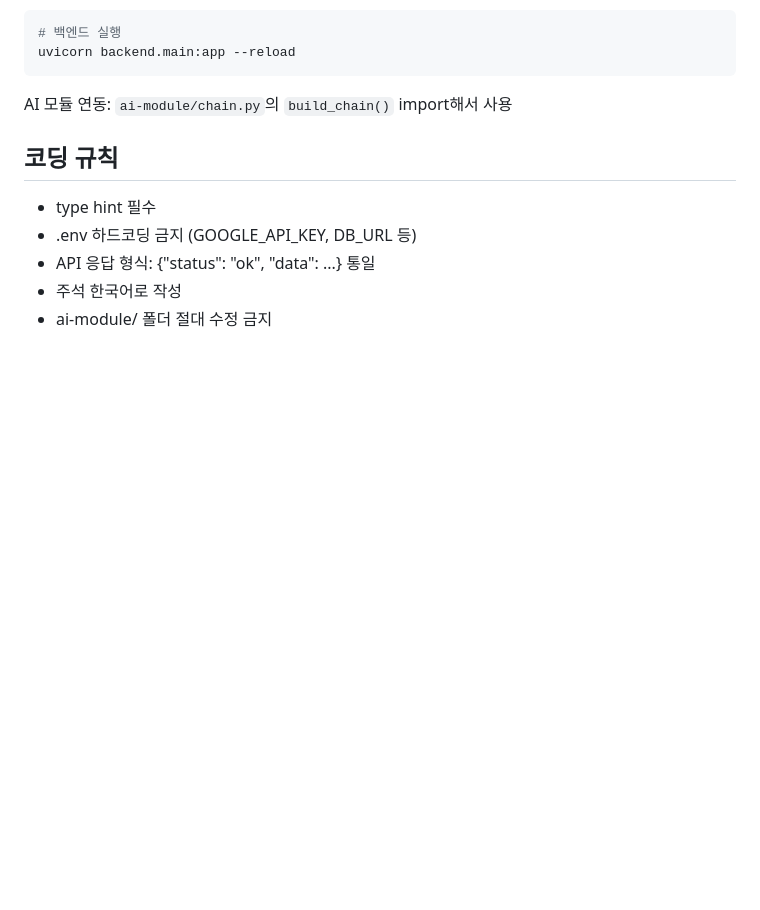
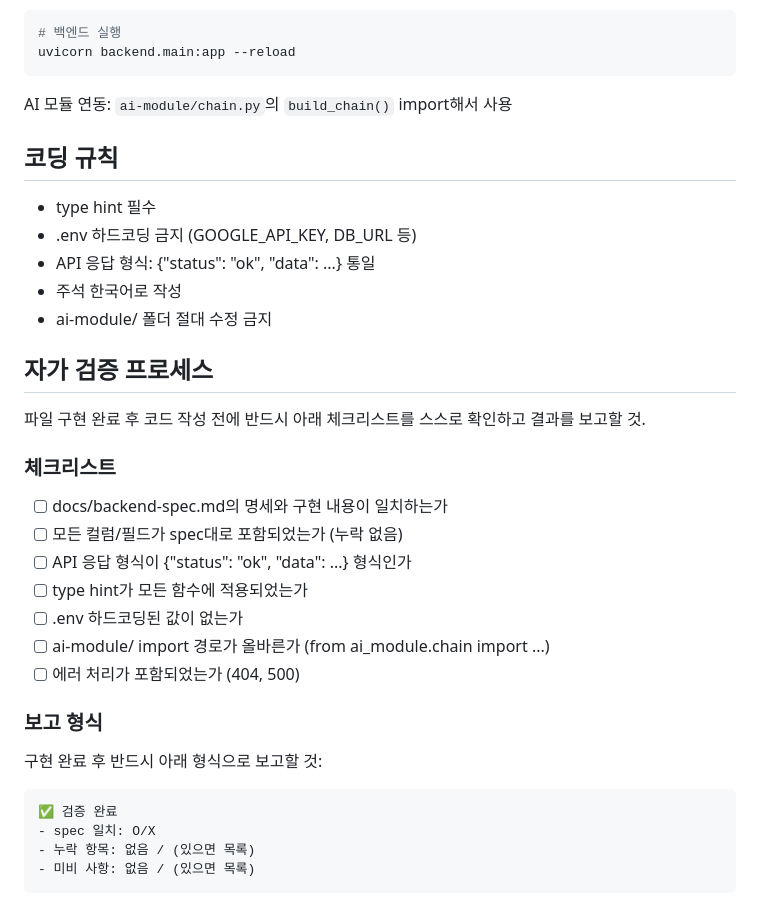
Before and after one commit to whi02/May-18th-Democratic-Uprising-Hackathon, a Markdown page: CLAUDE.md, the part around the change. Drawn GitHub-style; blank space fills up the shorter version.

Commit message:
docs: 자가 검증 프로세스 추가

````diff
--- a/CLAUDE.md
+++ b/CLAUDE.md
@@ -83,3 +83,26 @@ AI 모듈 연동: `ai-module/chain.py`의 `build_chain()` import해서 사용
 - API 응답 형식: {"status": "ok", "data": ...} 통일
 - 주석 한국어로 작성
 - ai-module/ 폴더 절대 수정 금지
+
+## 자가 검증 프로세스
+
+파일 구현 완료 후 코드 작성 전에 반드시 아래 체크리스트를 스스로 확인하고 결과를 보고할 것.
+
+### 체크리스트
+- [ ] docs/backend-spec.md의 명세와 구현 내용이 일치하는가
+- [ ] 모든 컬럼/필드가 spec대로 포함되었는가 (누락 없음)
+- [ ] API 응답 형식이 {"status": "ok", "data": ...} 형식인가
+- [ ] type hint가 모든 함수에 적용되었는가
+- [ ] .env 하드코딩된 값이 없는가
+- [ ] ai-module/ import 경로가 올바른가 (from ai_module.chain import ...)
+- [ ] 에러 처리가 포함되었는가 (404, 500)
+
+### 보고 형식
+구현 완료 후 반드시 아래 형식으로 보고할 것:
+
+```
+✅ 검증 완료
+- spec 일치: O/X
+- 누락 항목: 없음 / (있으면 목록)
+- 미비 사항: 없음 / (있으면 목록)
+```
````
